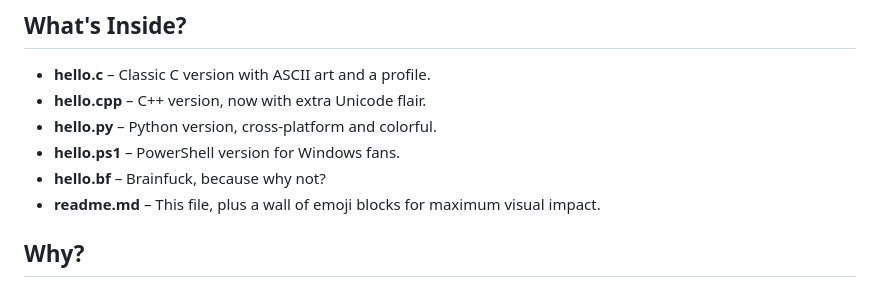
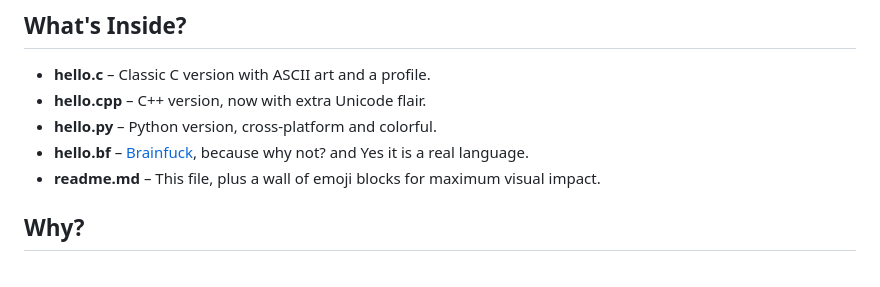
Before and after one commit to akbar-q/Embedded-Programming, a Markdown page: Hello World/readme.md, the part around the change. GitHub-like rendering.

```diff
--- a/Hello World/readme.md
+++ b/Hello World/readme.md
@@ -8,8 +8,7 @@ This directory is a lighthearted collection of "Hello World" programs, written i
 - **hello.c** – Classic C version with ASCII art and a profile.
 - **hello.cpp** – C++ version, now with extra Unicode flair.
 - **hello.py** – Python version, cross-platform and colorful.
-- **hello.ps1** – PowerShell version for Windows fans.
-- **hello.bf** – Brainfuck, because why not?
+- **hello.bf** – [Brainfuck](https://brainfuck.org/brainfuck.html), because why not? and Yes it is a real language.
 - **readme.md** – This file, plus a wall of emoji blocks for maximum visual impact.
 
 ## Why?
```
